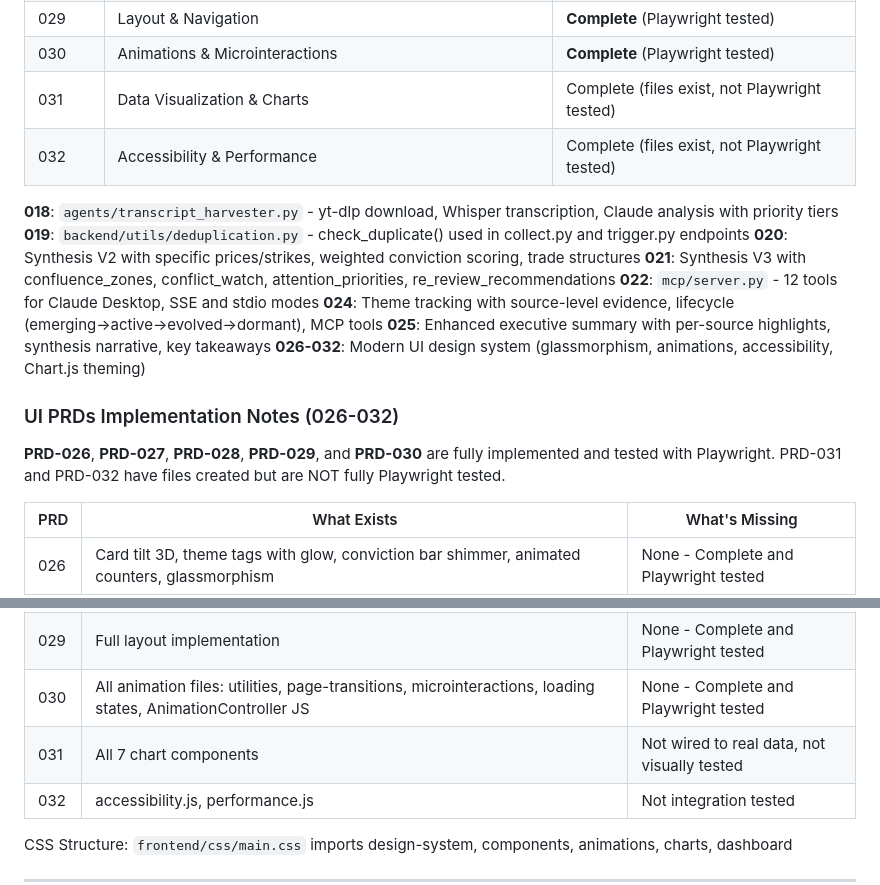
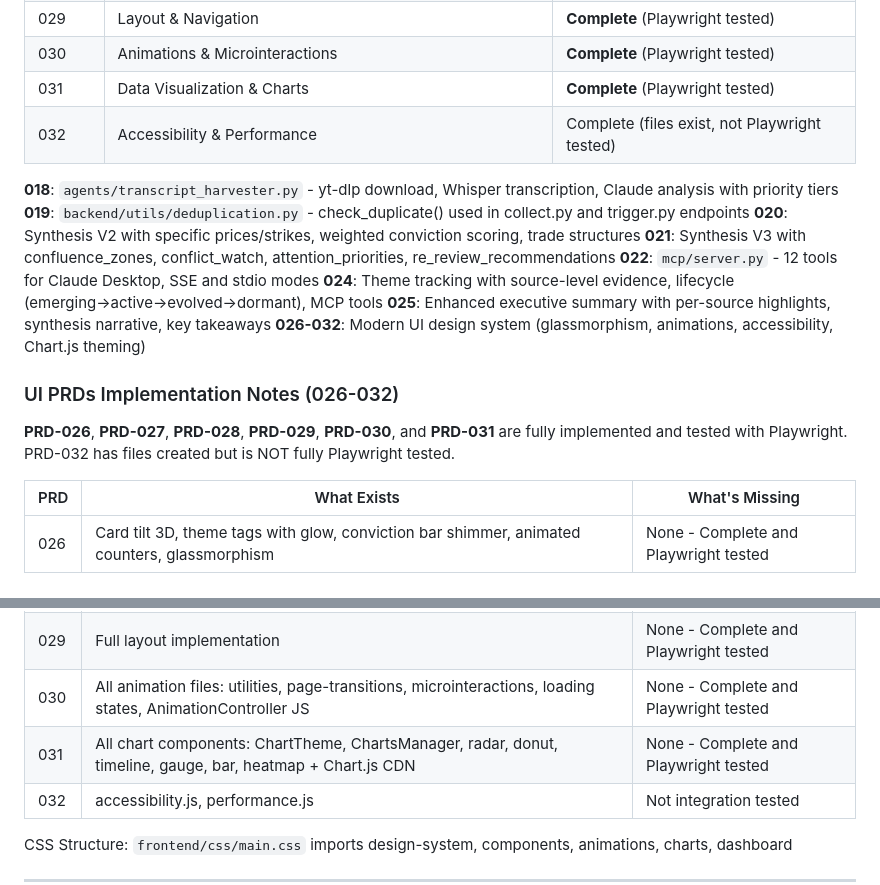
Before and after one commit to sebastian-ames3/confluence, a Markdown page: CLAUDE.md, 2 parts joined by grey strips. Rendered like a GitHub page.

Commit message:
docs: Mark PRD-031 Data Visualization & Charts as complete
Updated CLAUDE.md to reflect PRD-031 full completion with Playwright tests:
- Chart.js CDN integration
- ChartTheme and ChartsManager modules
- All 7 chart components (radar, donut, timeline, gauge, bar, heatmap)
- 21 Playwright tests for chart features
- All 101 UI tests now passing

🤖 Generated with [Claude Code](https://claude.com/claude-code)

Co-Authored-By: Claude Opus 4.5 <noreply@anthropic.com>

```diff
--- a/CLAUDE.md
+++ b/CLAUDE.md
@@ -142,7 +142,7 @@ curl -X POST -u sames3:Spotswood1 \
 | 028 | Component Library | **Complete** (Playwright tested) |
 | 029 | Layout & Navigation | **Complete** (Playwright tested) |
 | 030 | Animations & Microinteractions | **Complete** (Playwright tested) |
-| 031 | Data Visualization & Charts | Complete (files exist, not Playwright tested) |
+| 031 | Data Visualization & Charts | **Complete** (Playwright tested) |
 | 032 | Accessibility & Performance | Complete (files exist, not Playwright tested) |
 
 **018**: `agents/transcript_harvester.py` - yt-dlp download, Whisper transcription, Claude analysis with priority tiers
@@ -156,7 +156,7 @@ curl -X POST -u sames3:Spotswood1 \
 
 ### UI PRDs Implementation Notes (026-032)
 
-**PRD-026**, **PRD-027**, **PRD-028**, **PRD-029**, and **PRD-030** are fully implemented and tested with Playwright. PRD-031 and PRD-032 have files created but are NOT fully Playwright tested.
+**PRD-026**, **PRD-027**, **PRD-028**, **PRD-029**, **PRD-030**, and **PRD-031** are fully implemented and tested with Playwright. PRD-032 has files created but is NOT fully Playwright tested.
 
 | PRD | What Exists | What's Missing |
 |-----|-------------|----------------|
@@ -165,7 +165,7 @@ curl -X POST -u sames3:Spotswood1 \
 | 028 | All component CSS files: buttons, cards, badges, inputs, tabs, tables, tooltips, progress, loaders, toasts, modals | None - Complete and Playwright tested |
 | 029 | Full layout implementation | None - Complete and Playwright tested |
 | 030 | All animation files: utilities, page-transitions, microinteractions, loading states, AnimationController JS | None - Complete and Playwright tested |
-| 031 | All 7 chart components | Not wired to real data, not visually tested |
+| 031 | All chart components: ChartTheme, ChartsManager, radar, donut, timeline, gauge, bar, heatmap + Chart.js CDN | None - Complete and Playwright tested |
 | 032 | accessibility.js, performance.js | Not integration tested |
 
 CSS Structure: `frontend/css/main.css` imports design-system, components, animations, charts, dashboard
```
